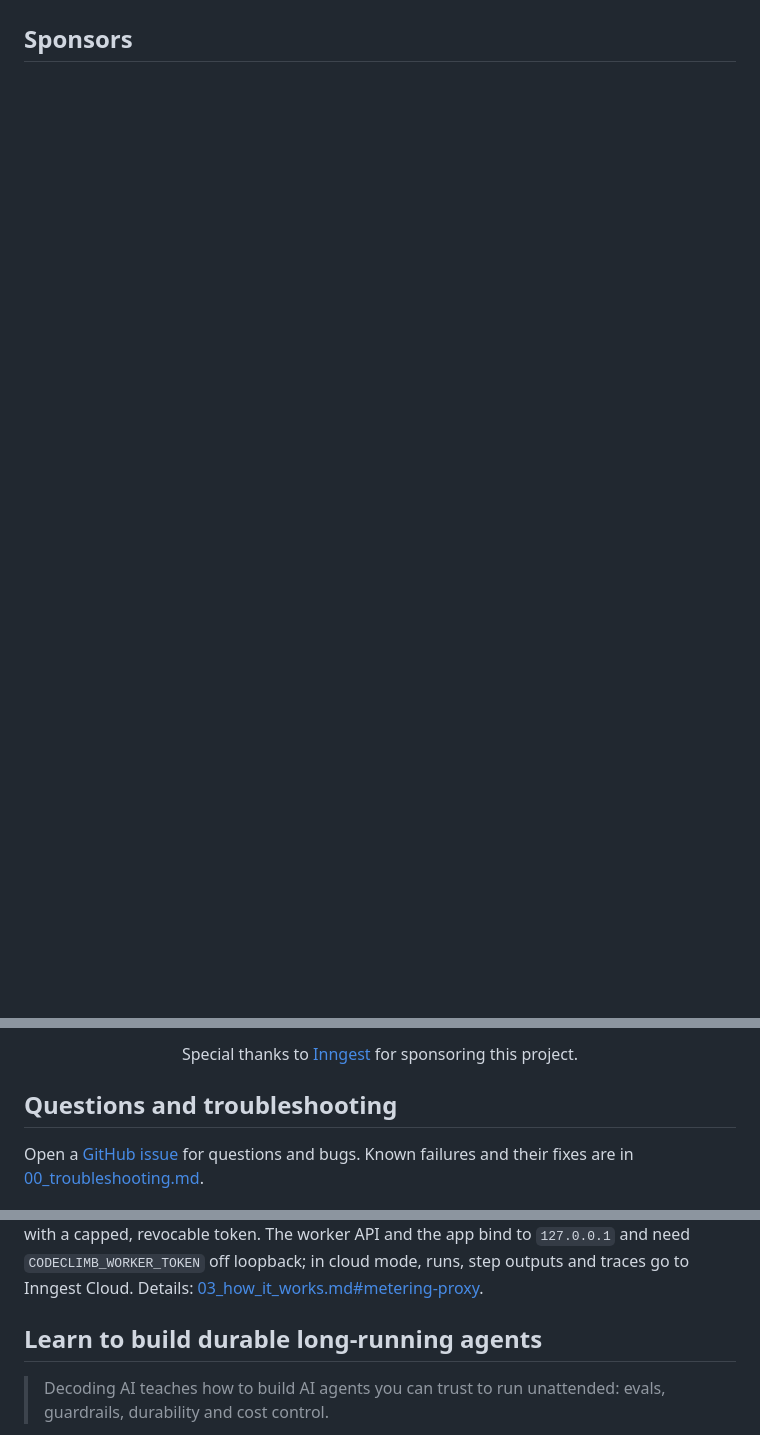
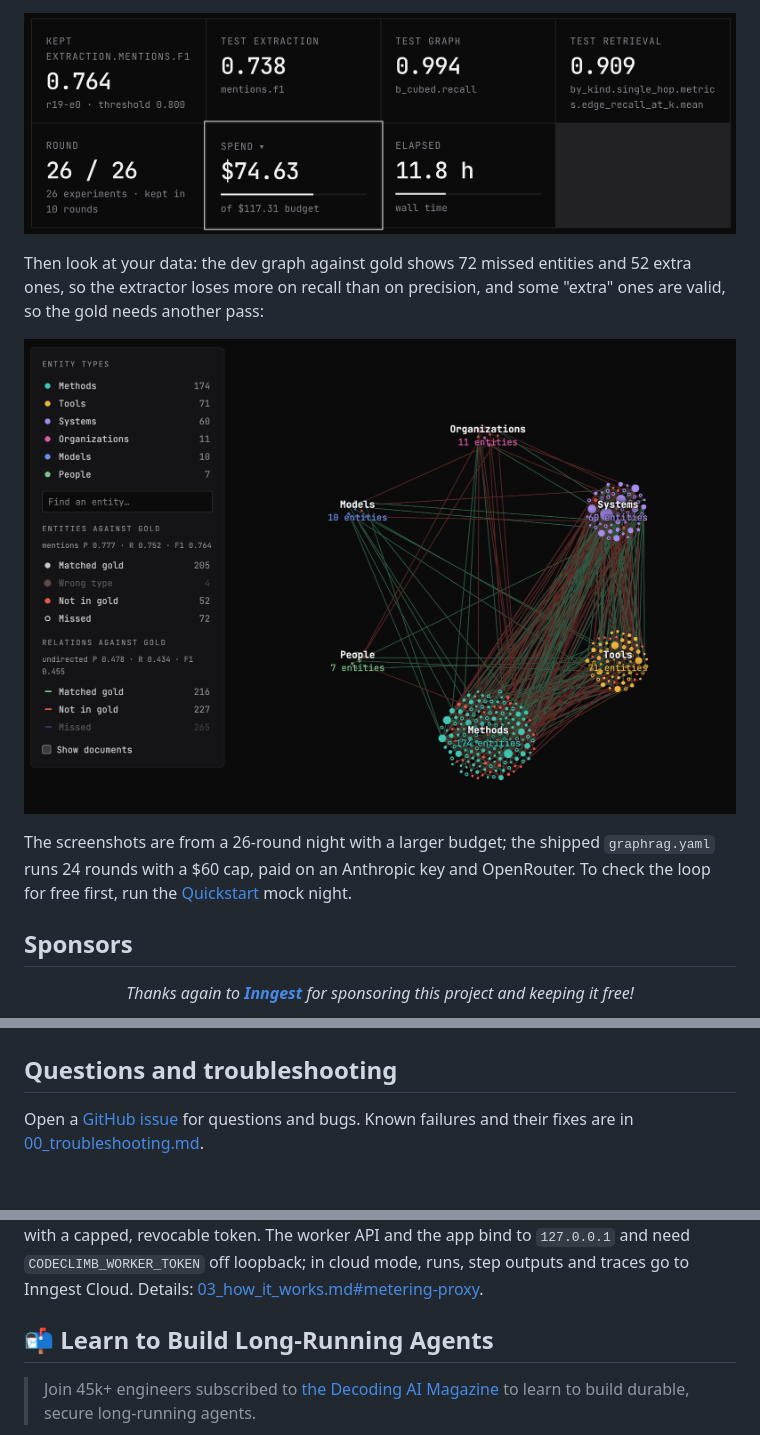
Before and after one commit to decodingai-magazine/codeclimb, a Markdown page: README.md, 3 parts joined by grey strips. Rendered like a GitHub page; pictures changed too: assets/example-graphrag-dev-diff.png (added); blank space fills up the shorter version.

```diff
--- a/README.md
+++ b/README.md
@@ -110,4 +109,13 @@ npm run run-night:cloud -- --config configs/graphrag.yaml
+![The night's dashboard summary: kept mention F1 0.764, test graph recall 0.994, test retrieval 0.909, 26 rounds, $74.63, 11.8 h](assets/example-graphrag-dashboard.png)
+
+Then look at your data: the dev graph against gold shows 72 missed entities and 52 extra ones, so the extractor loses more on recall than on precision, and some "extra" ones are valid, so the gold needs another pass:
+
+![The dev split graph against gold: matched, wrong type, extra and missed entities](assets/example-graphrag-dev-diff.png)
+
+The screenshots are from a 26-round night with a larger budget; the shipped `graphrag.yaml` runs 24 rounds with a $60 cap, paid on an Anthropic key and OpenRouter. To check the loop for free first, run the [Quickstart](#quickstart) mock night.
 
 ## Sponsors
 
+<p align="center"><i>Thanks again to <a href="https://inngest.link/dai-gh"><b>Inngest</b></a> for sponsoring this project and keeping it free!</i></p>
+
 <p align="center">
@@ -124,6 +131,4 @@ npm run run-night:cloud -- --config configs/graphrag.yaml
 </p>
-
-<p align="center">Special thanks to <a href="https://inngest.link/dai-nl">Inngest</a> for sponsoring this project.</p>
 
 ## Questions and troubleshooting
 
@@ -133,7 +138,7 @@ Open a [GitHub issue](https://github.com/decodingai-magazine/codeclimb/issues) f
 
 Coder agents run shell commands in Docker or Inngest sandboxes with open egress, and Pi runs in the worker on your machine, so provider keys (`.env`, `~/.pi/agent/auth.json`) and gold data never enter a sandbox: the program reaches models only through the metering proxy with a capped, revocable token. The worker API and the app bind to `127.0.0.1` and need `CODECLIMB_WORKER_TOKEN` off loopback; in cloud mode, runs, step outputs and traces go to Inngest Cloud. Details: [03_how_it_works.md#metering-proxy](guides/03_how_it_works.md#metering-proxy).
 
-## Learn to build durable long-running agents
+## 📬 Learn to Build Long-Running Agents
 
-> Decoding AI teaches how to build AI agents you can trust to run unattended: evals, guardrails, durability and cost control.
+> Join 45k+ engineers subscribed to [the Decoding AI Magazine](https://www.decodingai.com/) to learn to build durable, secure long-running agents.
 
```
Also changed, not shown: other parts of README.md (+40 -48 lines), guides/01_setup.md (+1 -1 lines), assets/decodingai-banner.jpg (added), assets/example-graphrag-dashboard.png (renamed from assets/example-graphrag.png), assets/example-graphrag-edge-f1.png (added), assets/example-graphrag-node-f1.png (added), 1 other file.
